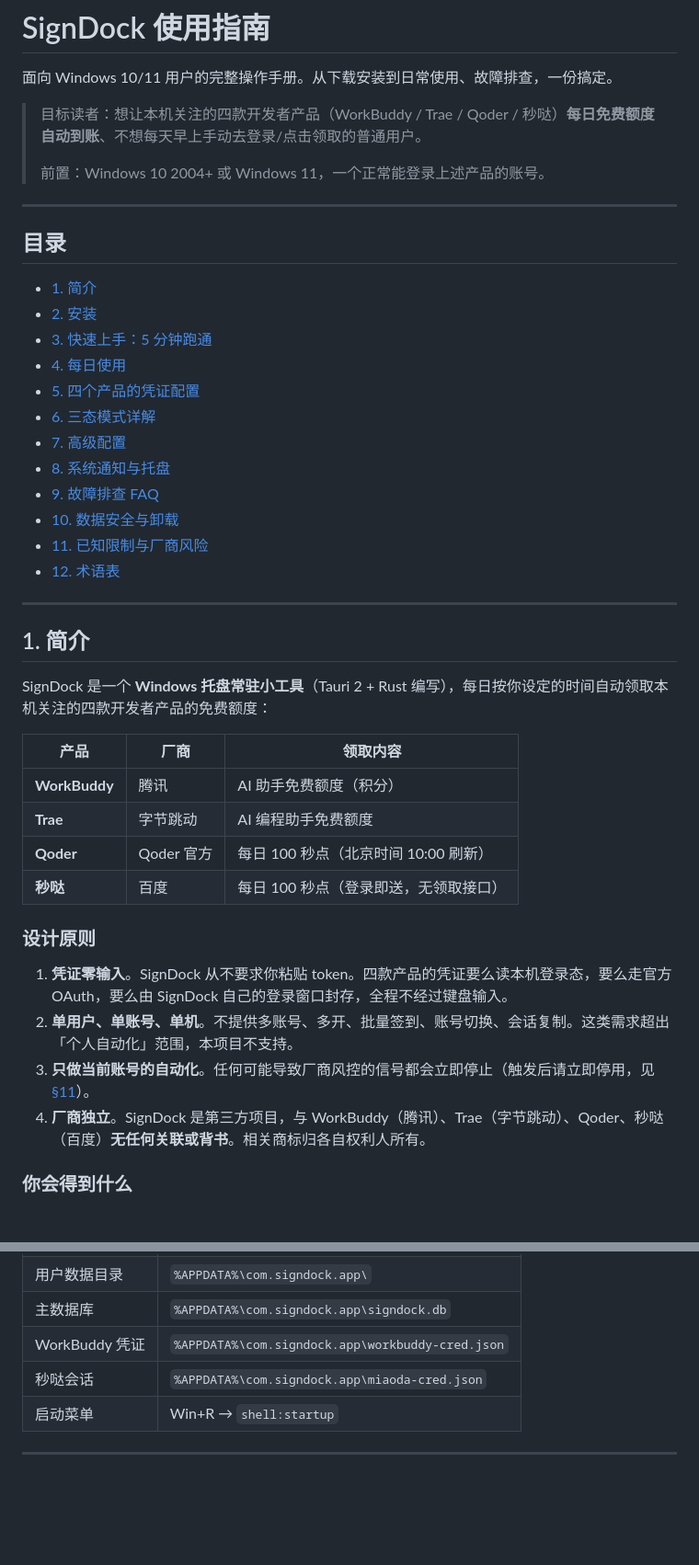
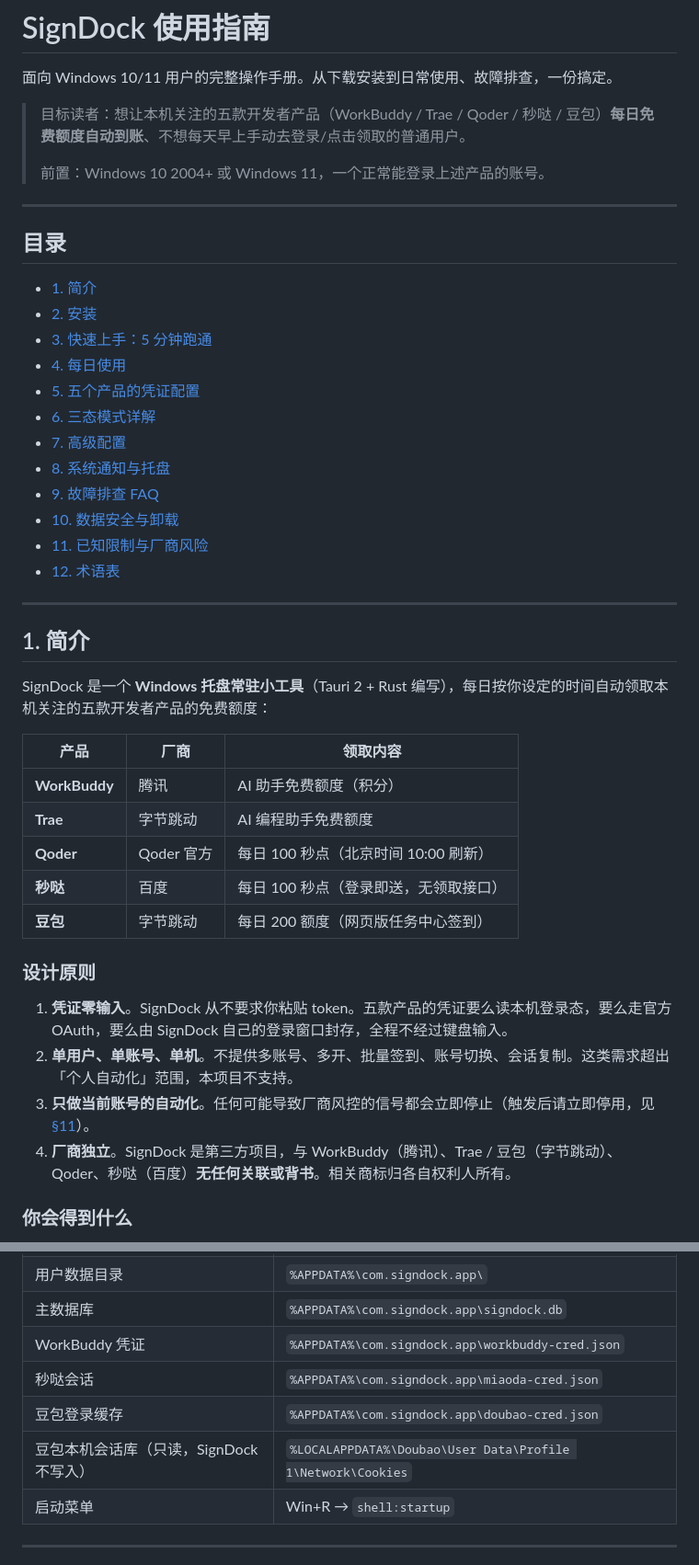
Before and after one commit to xiangsir4088/signdock, a Markdown page: docs/GUIDE.md, 2 parts joined by grey strips. Shown at 92% size. Rendered like a GitHub page; blank space fills up the shorter version.

```diff
--- a/docs/GUIDE.md
+++ b/docs/GUIDE.md
@@ -2,7 +2,7 @@
 
 面向 Windows 10/11 用户的完整操作手册。从下载安装到日常使用、故障排查，一份搞定。
 
-> 目标读者：想让本机关注的四款开发者产品（WorkBuddy / Trae / Qoder / 秒哒）**每日免费额度自动到账**、不想每天早上手动去登录/点击领取的普通用户。
+> 目标读者：想让本机关注的五款开发者产品（WorkBuddy / Trae / Qoder / 秒哒 / 豆包）**每日免费额度自动到账**、不想每天早上手动去登录/点击领取的普通用户。
 >
 > 前置：Windows 10 2004+ 或 Windows 11，一个正常能登录上述产品的账号。
 
@@ -14,7 +14,7 @@
 - [2. 安装](#2-安装)
 - [3. 快速上手：5 分钟跑通](#3-快速上手5-分钟跑通)
 - [4. 每日使用](#4-每日使用)
-- [5. 四个产品的凭证配置](#5-四个产品的凭证配置)
+- [5. 五个产品的凭证配置](#5-五个产品的凭证配置)
 - [6. 三态模式详解](#6-三态模式详解)
 - [7. 高级配置](#7-高级配置)
 - [8. 系统通知与托盘](#8-系统通知与托盘)
@@ -27,7 +27,7 @@
 
 ## 1. 简介
 
-SignDock 是一个 **Windows 托盘常驻小工具**（Tauri 2 + Rust 编写），每日按你设定的时间自动领取本机关注的四款开发者产品的免费额度：
+SignDock 是一个 **Windows 托盘常驻小工具**（Tauri 2 + Rust 编写），每日按你设定的时间自动领取本机关注的五款开发者产品的免费额度：
 
 | 产品 | 厂商 | 领取内容 |
 |---|---|---|
@@ -35,13 +35,14 @@ SignDock 是一个 **Windows 托盘常驻小工具**（Tauri 2 + Rust 编写）
 | **Trae** | 字节跳动 | AI 编程助手免费额度 |
 | **Qoder** | Qoder 官方 | 每日 100 秒点（北京时间 10:00 刷新） |
 | **秒哒** | 百度 | 每日 100 秒点（登录即送，无领取接口） |
+| **豆包** | 字节跳动 | 每日 200 额度（网页版任务中心签到） |
 
 ### 设计原则
 
-1. **凭证零输入**。SignDock 从不要求你粘贴 token。四款产品的凭证要么读本机登录态，要么走官方 OAuth，要么由 SignDock 自己的登录窗口封存，全程不经过键盘输入。
+1. **凭证零输入**。SignDock 从不要求你粘贴 token。五款产品的凭证要么读本机登录态，要么走官方 OAuth，要么由 SignDock 自己的登录窗口封存，全程不经过键盘输入。
 2. **单用户、单账号、单机**。不提供多账号、多开、批量签到、账号切换、会话复制。这类需求超出「个人自动化」范围，本项目不支持。
 3. **只做当前账号的自动化**。任何可能导致厂商风控的信号都会立即停止（触发后请立即停用，见 [§11](#11-已知限制与厂商风险)）。
-4. **厂商独立**。SignDock 是第三方项目，与 WorkBuddy（腾讯）、Trae（字节跳动）、Qoder、秒哒（百度）**无任何关联或背书**。相关商标归各自权利人所有。
+4. **厂商独立**。SignDock 是第三方项目，与 WorkBuddy（腾讯）、Trae / 豆包（字节跳动）、Qoder、秒哒（百度）**无任何关联或背书**。相关商标归各自权利人所有。
 
 ### 你会得到什么
 
@@ -668,6 +726,8 @@ SignDock 调用的都是厂商**非公开**接口（未文档化、可能随时
 | 主数据库 | `%APPDATA%\com.signdock.app\signdock.db` |
 | WorkBuddy 凭证 | `%APPDATA%\com.signdock.app\workbuddy-cred.json` |
 | 秒哒会话 | `%APPDATA%\com.signdock.app\miaoda-cred.json` |
+| 豆包登录缓存 | `%APPDATA%\com.signdock.app\doubao-cred.json` |
+| 豆包本机会话库（只读，SignDock 不写入） | `%LOCALAPPDATA%\Doubao\User Data\Profile 1\Network\Cookies` |
 | 启动菜单 | Win+R → `shell:startup` |
 
 ---
```
Also changed, not shown: other parts of docs/GUIDE.md (+60 -3 lines).
